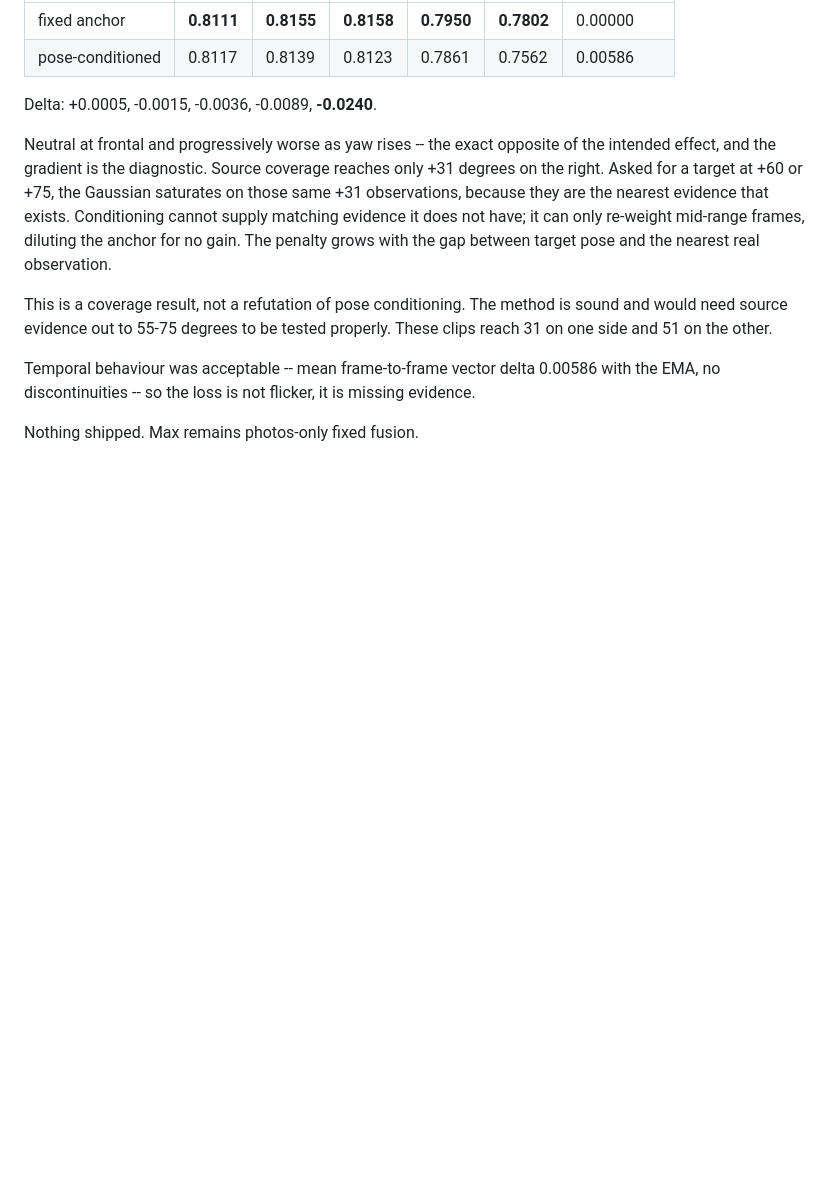
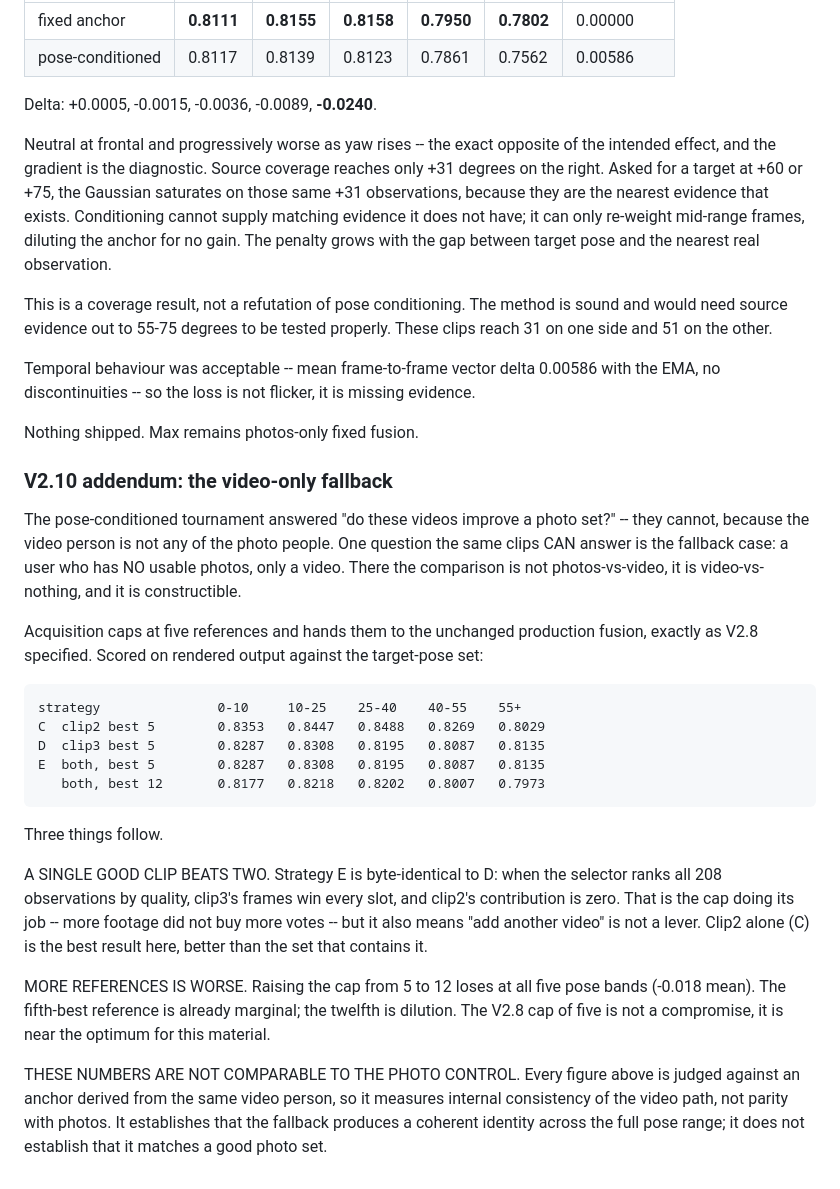
Before and after one commit to CheePheng/personal_video, a Markdown page: docs/V2_ARCHITECTURE.md, the part around the change. GitHub-like rendering; blank space fills up the shorter version.

Commit message:
V2.10 addendum: the video-only fallback, measured
The tournament could not run photos-vs-photos+video because the video
person matches none of the photo identities. The fallback case -- a user
with only a video -- is constructible, and answers a real product
question.

Acquisition (cap 5, unchanged production fusion) scored on rendered
output across the target-pose set:

  clip2 best 5     0.8353 0.8447 0.8488 0.8269 0.8029
  clip3 best 5     0.8287 0.8308 0.8195 0.8087 0.8135
  both  best 5     0.8287 0.8308 0.8195 0.8087 0.8135  <- identical to clip3
  both  best 12    0.8177 0.8218 0.8202 0.8007 0.7973

Two findings worth keeping. Adding a second video changed nothing: the
quality ranking gave every one of the five slots to clip3, so "both" and
"clip3" are the same identity. And raising the cap to 12 lost at every
pose band, which makes the V2.8 cap of five close to optimal rather than
an arbitrary safety limit.

Not comparable to the photo control -- the judge anchor comes from the
same video person, so this measures the video path's internal coherence,
not parity with photos. Production untouched.

Co-Authored-By: Claude Opus 5 (1M context) <noreply@anthropic.com>

```diff
--- a/docs/V2_ARCHITECTURE.md
+++ b/docs/V2_ARCHITECTURE.md
@@ -1677,3 +1677,41 @@ with the EMA, no discontinuities -- so the loss is not flicker, it is missing
 evidence.
 
 Nothing shipped. Max remains photos-only fixed fusion.
+
+### V2.10 addendum: the video-only fallback
+
+The pose-conditioned tournament answered "do these videos improve a photo
+set?" -- they cannot, because the video person is not any of the photo
+people. One question the same clips CAN answer is the fallback case: a user
+who has NO usable photos, only a video. There the comparison is not
+photos-vs-video, it is video-vs-nothing, and it is constructible.
+
+Acquisition caps at five references and hands them to the unchanged
+production fusion, exactly as V2.8 specified. Scored on rendered output
+against the target-pose set:
+
+    strategy               0-10     10-25    25-40    40-55    55+
+    C  clip2 best 5        0.8353   0.8447   0.8488   0.8269   0.8029
+    D  clip3 best 5        0.8287   0.8308   0.8195   0.8087   0.8135
+    E  both, best 5        0.8287   0.8308   0.8195   0.8087   0.8135
+       both, best 12       0.8177   0.8218   0.8202   0.8007   0.7973
+
+Three things follow.
+
+A SINGLE GOOD CLIP BEATS TWO. Strategy E is byte-identical to D: when the
+selector ranks all 208 observations by quality, clip3's frames win every
+slot, and clip2's contribution is zero. That is the cap doing its job --
+more footage did not buy more votes -- but it also means "add another
+video" is not a lever. Clip2 alone (C) is the best result here, better
+than the set that contains it.
+
+MORE REFERENCES IS WORSE. Raising the cap from 5 to 12 loses at all five
+pose bands (-0.018 mean). The fifth-best reference is already marginal;
+the twelfth is dilution. The V2.8 cap of five is not a compromise, it is
+near the optimum for this material.
+
+THESE NUMBERS ARE NOT COMPARABLE TO THE PHOTO CONTROL. Every figure above
+is judged against an anchor derived from the same video person, so it
+measures internal consistency of the video path, not parity with photos.
+It establishes that the fallback produces a coherent identity across the
+full pose range; it does not establish that it matches a good photo set.
```
